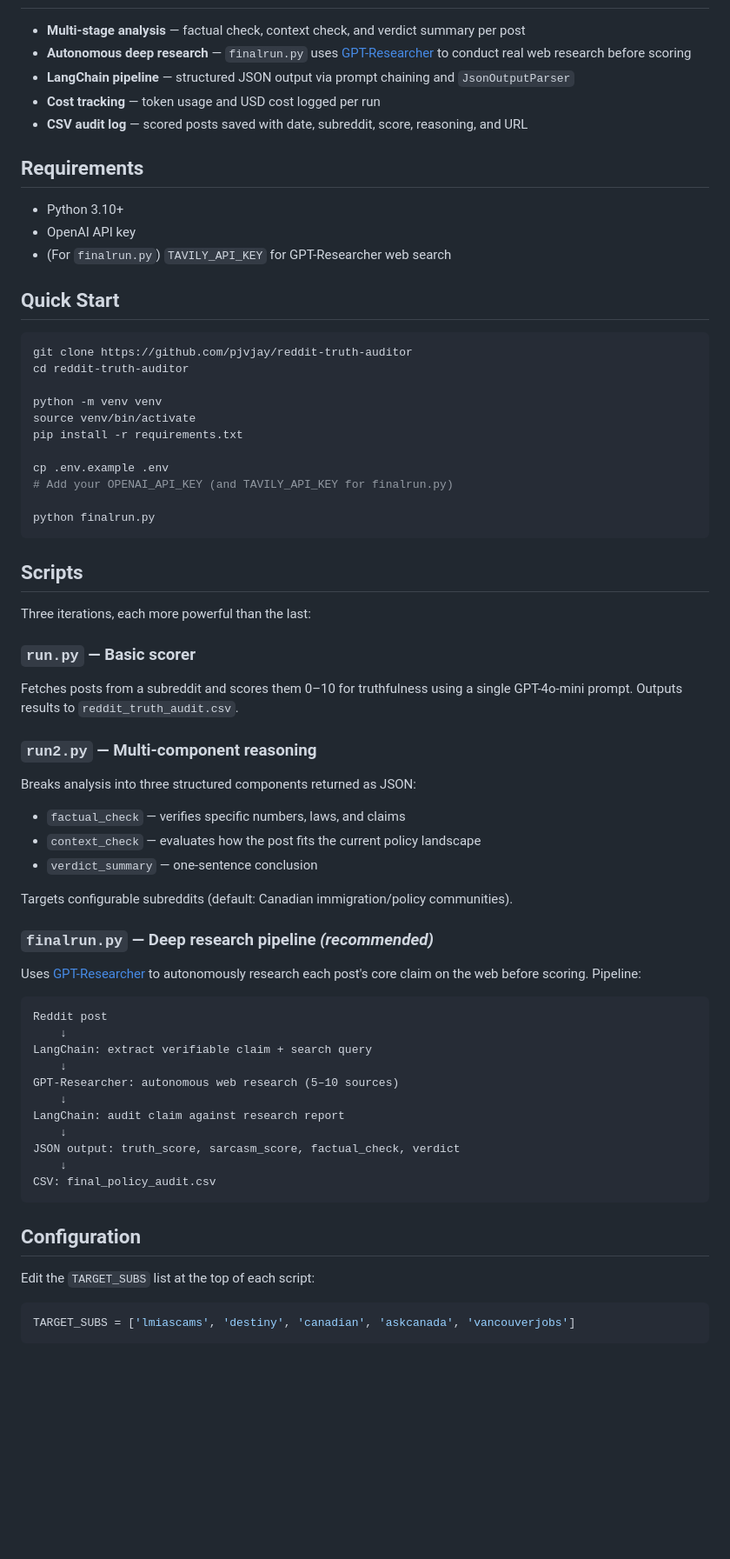
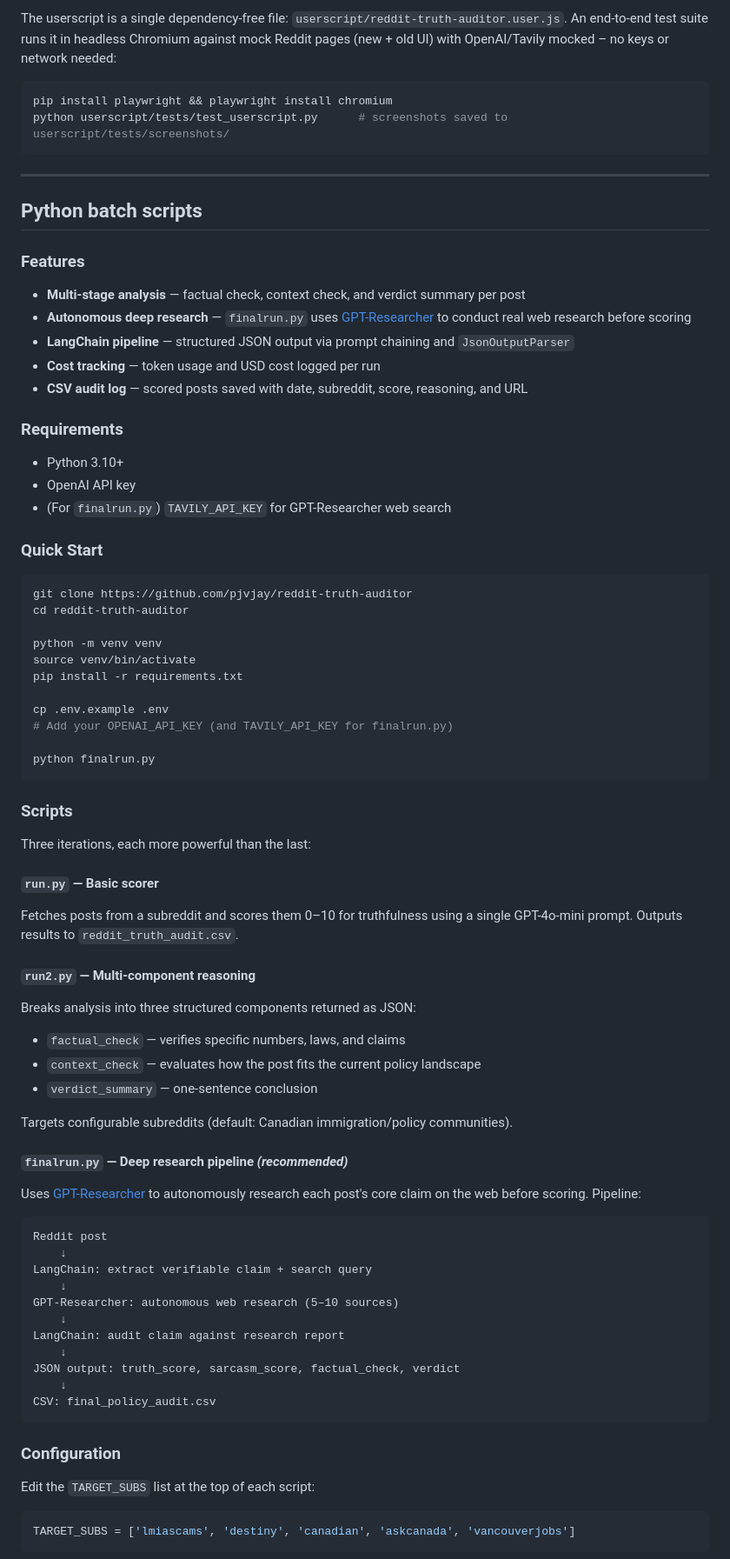
Before and after one commit to pjvjay/reddit-truth-auditor, a Markdown page: README.md, the part around one of its changes. Shown at 87% size. Drawn GitHub-style; blank space fills up the shorter version.

````diff
--- a/README.md
+++ b/README.md
@@ -8,3 +72,16 @@ Fetches posts from configurable subreddits, runs them through a multi-stage LLM
+The userscript is a single dependency-free file: `userscript/reddit-truth-auditor.user.js`.
+An end-to-end test suite runs it in headless Chromium against mock Reddit pages (new + old UI) with OpenAI/Tavily mocked – no keys or network needed:
+
+```bash
+pip install playwright && playwright install chromium
+python userscript/tests/test_userscript.py      # screenshots saved to userscript/tests/screenshots/
+```
+
+---
+
+## Python batch scripts
+
+### Features
 
 - **Multi-stage analysis** — factual check, context check, and verdict summary per post
 - **Autonomous deep research** — `finalrun.py` uses [GPT-Researcher](https://github.com/assafelovic/gpt-researcher) to conduct real web research before scoring
@@ -12,13 +89,13 @@ Fetches posts from configurable subreddits, runs them through a multi-stage LLM
 - **Cost tracking** — token usage and USD cost logged per run
 - **CSV audit log** — scored posts saved with date, subreddit, score, reasoning, and URL
 
-## Requirements
+### Requirements
 
 - Python 3.10+
 - OpenAI API key
 - (For `finalrun.py`) `TAVILY_API_KEY` for GPT-Researcher web search
 
-## Quick Start
+### Quick Start
 
 ```bash
 git clone https://github.com/pjvjay/reddit-truth-auditor
@@ -34,14 +111,14 @@ cp .env.example .env
 python finalrun.py
 ```
 
-## Scripts
+### Scripts
 
 Three iterations, each more powerful than the last:
 
-### `run.py` — Basic scorer
+#### `run.py` — Basic scorer
 Fetches posts from a subreddit and scores them 0–10 for truthfulness using a single GPT-4o-mini prompt. Outputs results to `reddit_truth_audit.csv`.
 
-### `run2.py` — Multi-component reasoning
+#### `run2.py` — Multi-component reasoning
 Breaks analysis into three structured components returned as JSON:
 - `factual_check` — verifies specific numbers, laws, and claims
 - `context_check` — evaluates how the post fits the current policy landscape
@@ -49,7 +126,7 @@ Breaks analysis into three structured components returned as JSON:
 
 Targets configurable subreddits (default: Canadian immigration/policy communities).
 
-### `finalrun.py` — Deep research pipeline *(recommended)*
+#### `finalrun.py` — Deep research pipeline *(recommended)*
 Uses [GPT-Researcher](https://github.com/assafelovic/gpt-researcher) to autonomously research each post's core claim on the web before scoring. Pipeline:
 
 ```
@@ -66,7 +143,7 @@ JSON output: truth_score, sarcasm_score, factual_check, verdict
 CSV: final_policy_audit.csv
 ```
 
-## Configuration
+### Configuration
 
 Edit the `TARGET_SUBS` list at the top of each script:
 
````
Also changed, not shown: other parts of README.md (+71 -3 lines), userscript/docs/panel-flagged.png (added), userscript/docs/panel-researching.png (added), 4 other files.
